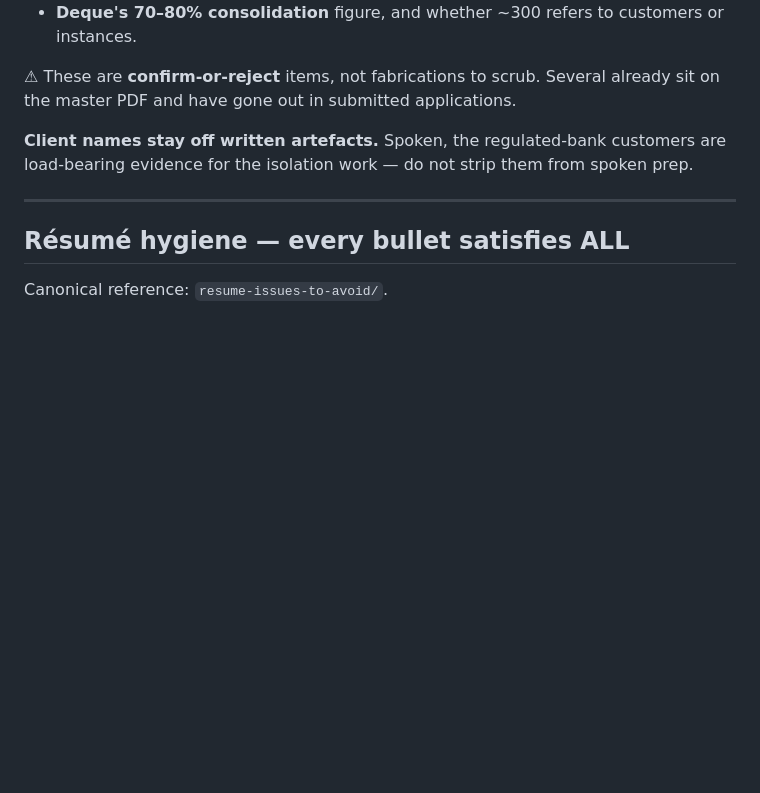
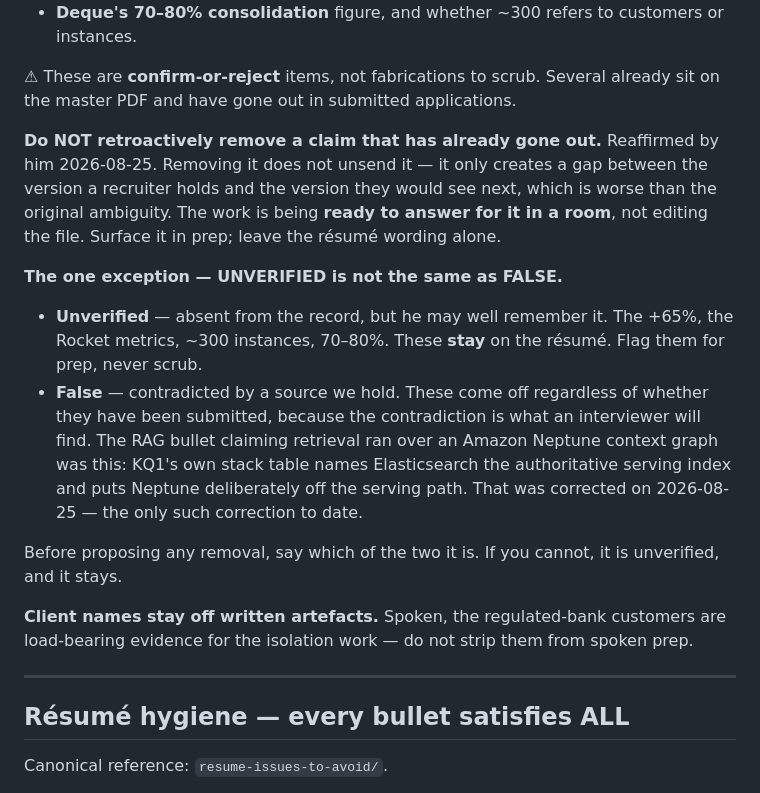
Before and after one commit to abhideo-ai/v2-full-time, a Markdown page: CLAUDE.md, the part around the change. Drawn GitHub-style; blank space fills up the shorter version.

Commit message:
Never retroactively scrub a submitted claim - and unverified is not false
Reaffirmed by him. Removing a claim that has already gone out does not unsend
it; it only creates a gap between the version a recruiter holds and the version
they would see next, which is worse than the original ambiguity. The work is
being ready to answer for it in a room, not editing the file.

The distinction that was getting muddled:

UNVERIFIED - absent from the record, but he may well remember it. The +65

```diff
--- a/CLAUDE.md
+++ b/CLAUDE.md
@@ -164,6 +164,25 @@ them for you.
 
 ⚠ These are **confirm-or-reject** items, not fabrications to scrub. Several already sit on the
 master PDF and have gone out in submitted applications.
+
+**Do NOT retroactively remove a claim that has already gone out.** Reaffirmed by him 2026-08-25.
+Removing it does not unsend it — it only creates a gap between the version a recruiter holds and
+the version they would see next, which is worse than the original ambiguity. The work is being
+**ready to answer for it in a room**, not editing the file. Surface it in prep; leave the résumé
+wording alone.
+
+**The one exception — UNVERIFIED is not the same as FALSE.**
+
+- **Unverified** — absent from the record, but he may well remember it. The +65%, the Rocket
+  metrics, ~300 instances, 70–80%. These **stay** on the résumé. Flag them for prep, never scrub.
+- **False** — contradicted by a source we hold. These come off regardless of whether they have
+  been submitted, because the contradiction is what an interviewer will find. The RAG bullet
+  claiming retrieval ran over an Amazon Neptune context graph was this: KQ1's own stack table
+  names Elasticsearch the authoritative serving index and puts Neptune deliberately off the
+  serving path. That was corrected on 2026-08-25 — the only such correction to date.
+
+Before proposing any removal, say which of the two it is. If you cannot, it is unverified, and it
+stays.
 
 **Client names stay off written artefacts.** Spoken, the regulated-bank customers are
 load-bearing evidence for the isolation work — do not strip them from spoken prep.
```
